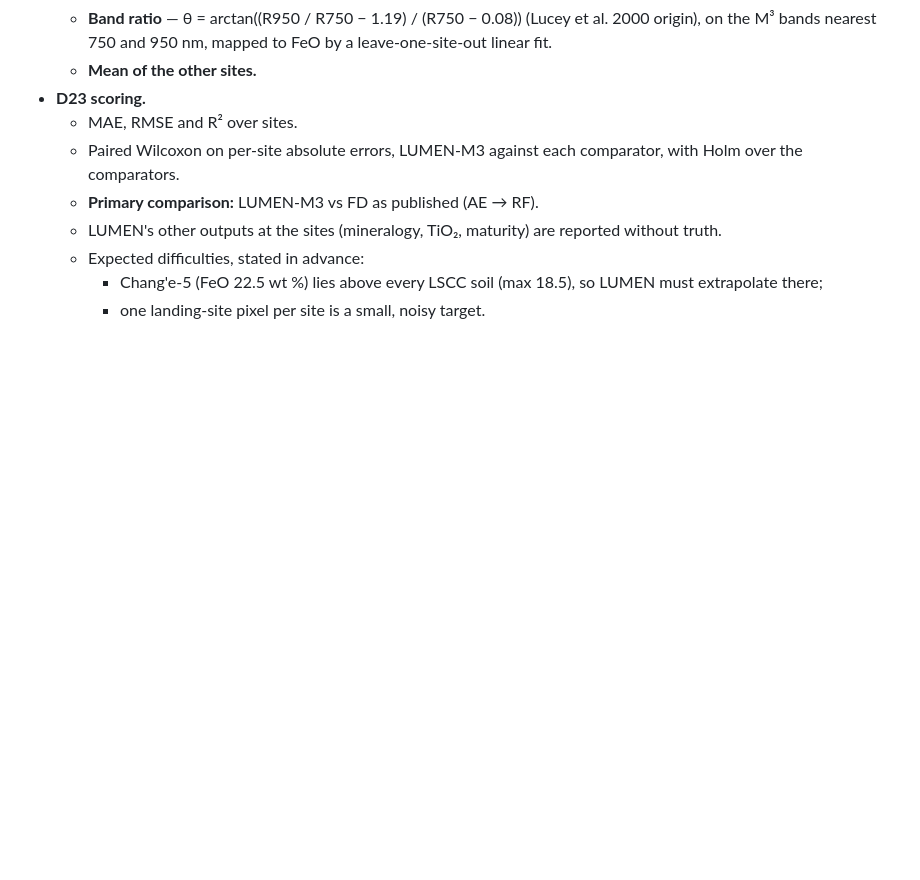
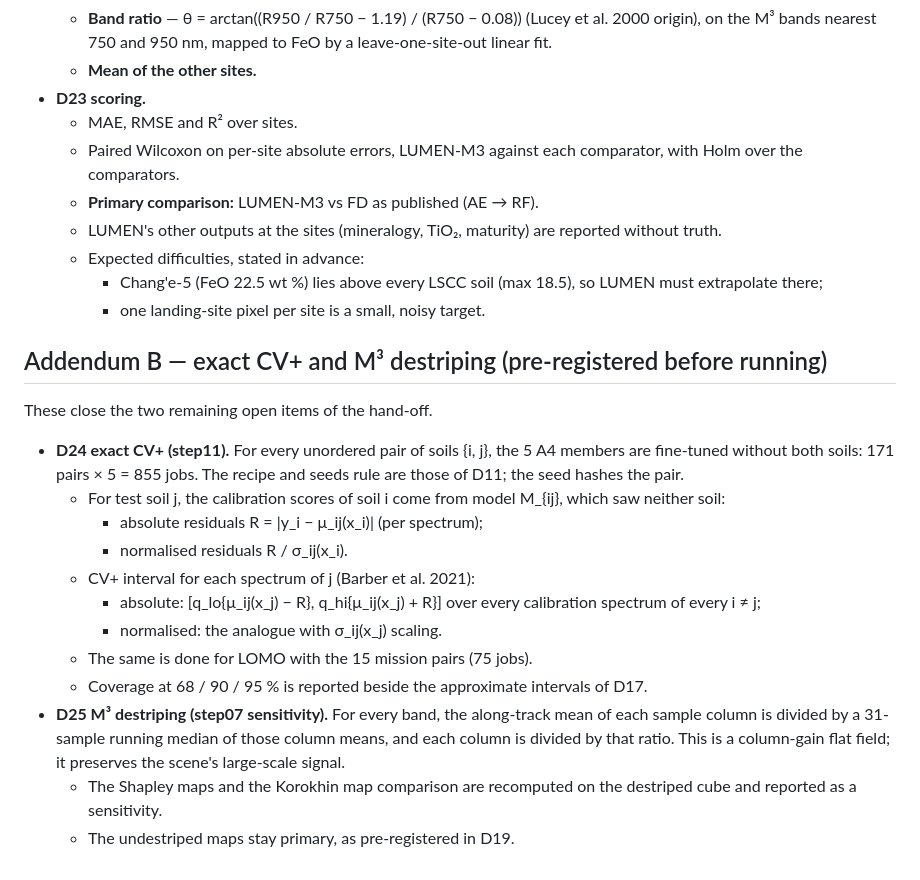
Before and after one commit to DSheth2004/lumen-lunar-dl, a Markdown page: LUMEN_HybridDL/METHOD_NOTES.md, the part around the change. Rendered like a GitHub page; blank space fills up the shorter version.

Commit message:
LUMEN: pre-register exact CV+ and M3 destriping (Addendum B)
Co-Authored-By: Claude Opus 5.5 <noreply@anthropic.com>
Claude-Session: https://claude.ai/code/session_0199cqrMFHQvp7TtHGbMMQJe

```diff
--- a/LUMEN_HybridDL/METHOD_NOTES.md
+++ b/LUMEN_HybridDL/METHOD_NOTES.md
@@ -341,3 +341,28 @@ downloaded.
     - Chang'e-5 (FeO 22.5 wt %) lies above every LSCC soil (max 18.5), so LUMEN must
       extrapolate there;
     - one landing-site pixel per site is a small, noisy target.
+
+## Addendum B — exact CV+ and M³ destriping (pre-registered before running)
+
+These close the two remaining open items of the hand-off.
+
+- **D24 exact CV+ (step11).** For every unordered pair of soils {i, j}, the 5 A4 members are
+  fine-tuned without both soils: 171 pairs × 5 = 855 jobs. The recipe and seeds rule are
+  those of D11; the seed hashes the pair.
+  - For test soil j, the calibration scores of soil i come from model M_{ij}, which saw
+    neither soil:
+    - absolute residuals R = |y_i − μ_ij(x_i)| (per spectrum);
+    - normalised residuals R / σ_ij(x_i).
+  - CV+ interval for each spectrum of j (Barber et al. 2021):
+    - absolute: [q_lo{μ_ij(x_j) − R}, q_hi{μ_ij(x_j) + R}] over every calibration spectrum
+      of every i ≠ j;
+    - normalised: the analogue with σ_ij(x_j) scaling.
+  - The same is done for LOMO with the 15 mission pairs (75 jobs).
+  - Coverage at 68 / 90 / 95 % is reported beside the approximate intervals of D17.
+- **D25 M³ destriping (step07 sensitivity).** For every band, the along-track mean of each
+  sample column is divided by a 31-sample running median of those column means, and each
+  column is divided by that ratio. This is a column-gain flat field; it preserves the
+  scene's large-scale signal.
+  - The Shapley maps and the Korokhin map comparison are recomputed on the destriped cube
+    and reported as a sensitivity.
+  - The undestriped maps stay primary, as pre-registered in D19.
```
